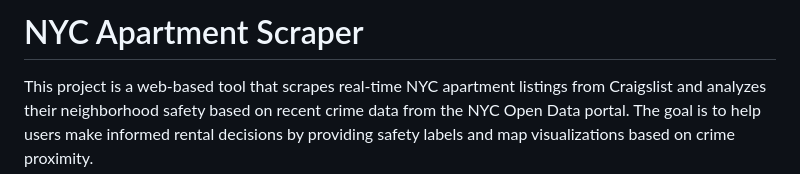
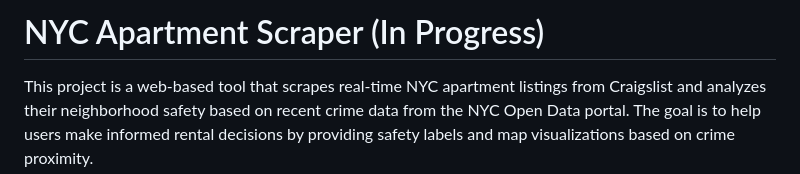
Before and after one commit to sabrinalone45/nyc-apartment-scraper, a Markdown page: README.md, the part around the change. Drawn GitHub-style.

```diff
--- a/README.md
+++ b/README.md
@@ -1,4 +1,4 @@
-# NYC Apartment Scraper
+# NYC Apartment Scraper (In Progress)
 This project is a web-based tool that scrapes real-time NYC apartment listings from Craigslist and analyzes their neighborhood safety based on recent crime data from the NYC Open Data portal. The goal is to help users make informed rental decisions by providing safety labels and map visualizations based on crime proximity.
 
 # Project Overview
```
